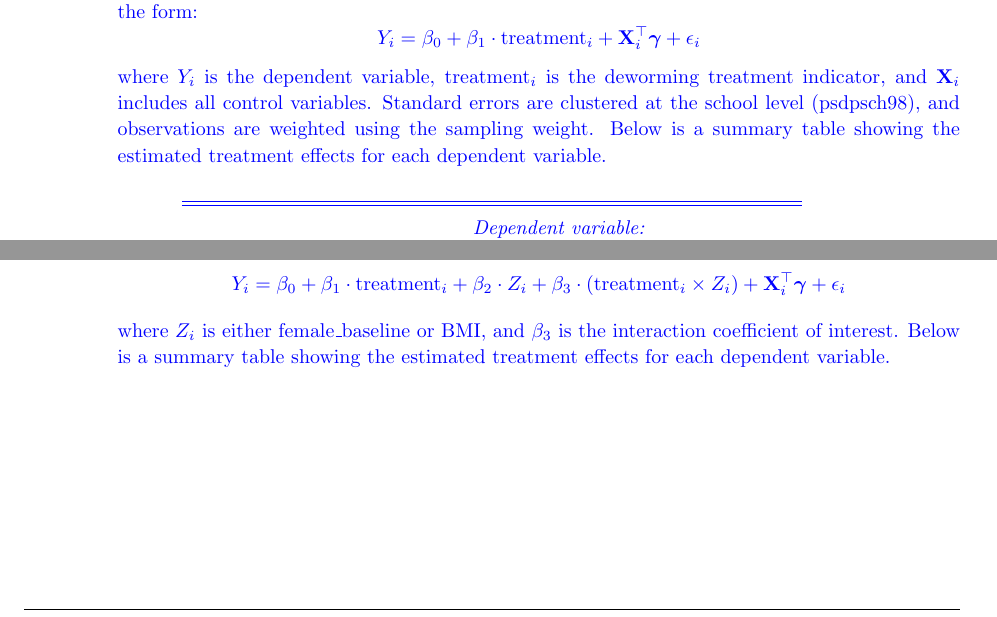
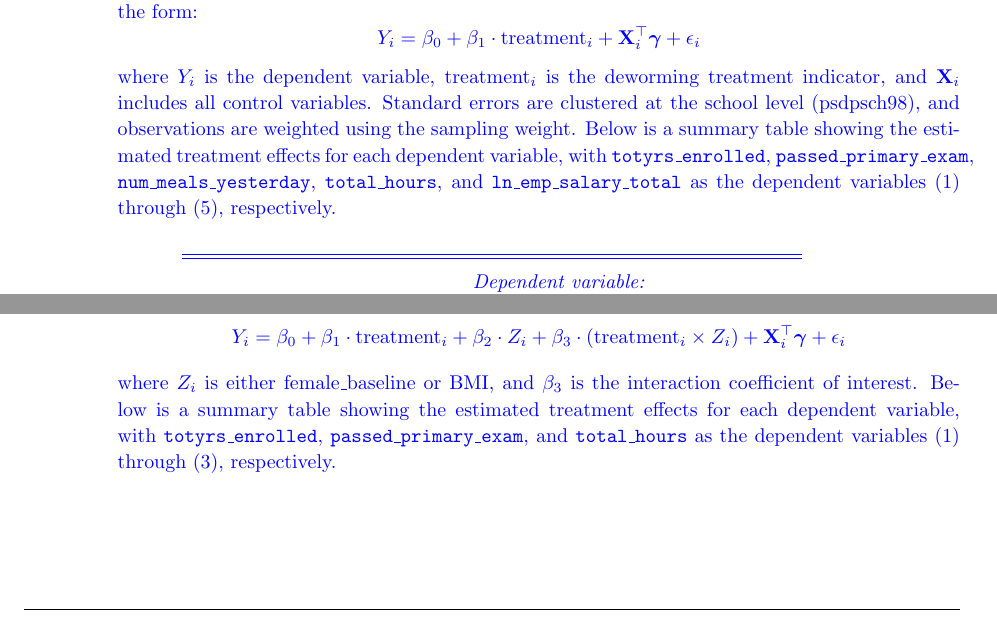
Before and after one commit to zbrandt/econ172, a LaTeX problem sheet (pset3/pset3.tex, which reads pset3/q2.tex): two parts of page 6 of 7, joined at a grey line, cut so that both start at the same text. Compiled offline with pdfLaTeX.

Commit message:
Update answers for clarity

```diff
--- a/pset3/q2.tex
+++ b/pset3/q2.tex
@@ -95,7 +95,11 @@ as the sampling weight and "psdpsch98" as the cluster ID
                     clustered at the school level (psdpsch98), and
                     observations are weighted using the sampling weight.
                     Below is a summary table showing the estimated treatment
-                    effects for each dependent variable.
+                    effects for each dependent variable, with
+                    \texttt{totyrs\_enrolled}, \texttt{passed\_primary\_exam},
+                    \texttt{num\_meals\_yesterday}, \texttt{total\_hours},
+                    and \texttt{ln\_emp\_salary\_total} as the dependent
+                    variables (1) through (5), respectively.
 
                     \begin{table}[!htbp] \centering \color{blue}
                     \begin{tabular}{@{\extracolsep{5pt}}lccccc}
@@ -155,7 +159,10 @@ as the sampling weight and "psdpsch98" as the cluster ID
                     where $Z_i$ is either female\_baseline or BMI, and
                     $\beta_3$ is the interaction coefficient of interest.
                     Below is a summary table showing the estimated treatment
-                    effects for each dependent variable.
+                    effects for each dependent variable, with
+                    \texttt{totyrs\_enrolled}, \texttt{passed\_primary\_exam},
+                    and \texttt{total\_hours} as the dependent variables (1)
+                    through (3), respectively.
                     \pagebreak
                     \begin{table}[!htbp] \centering \color{blue}
                     \begin{tabular}{@{\extracolsep{5pt}}lccc}
```
Also changed, not shown: pset3/pset3.pdf.
